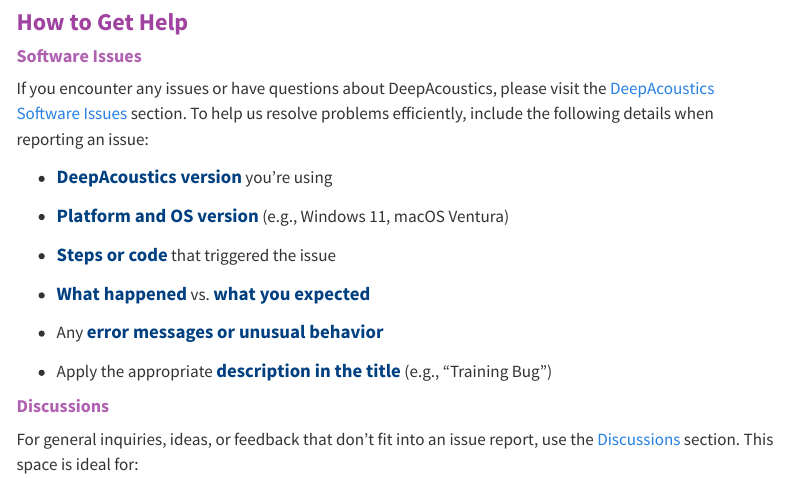
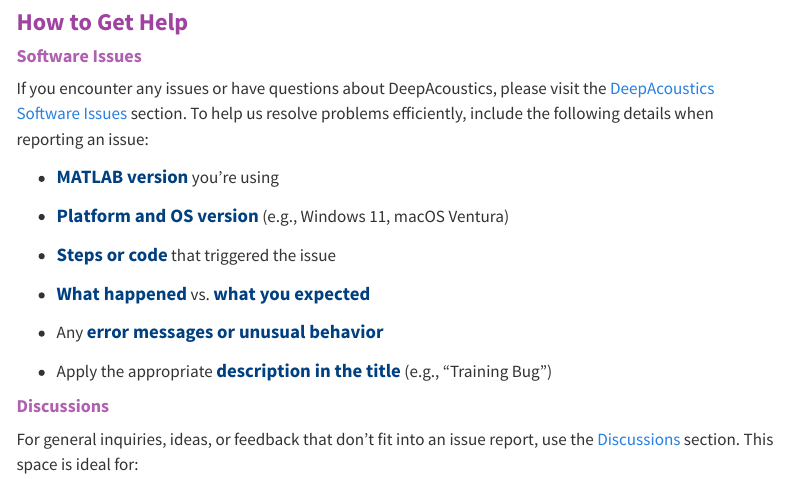
Before and after one commit to Ocean-Science-Analytics/DeepAcoustics_Guide_and_Tutorial, a Quarto document (DA.qmd): the page in a window 1100 px wide, from 2390 px down. Rendered offline with R 4.5, knitr and Pandoc in place of Quarto, with nearby package versions; menus at the side of the page are left out.

Commit message:
MATLAB version edit

```diff
--- a/DA.qmd
+++ b/DA.qmd
@@ -70,7 +70,7 @@
 
 If you encounter any issues or have questions about DeepAcoustics, please visit the [DeepAcoustics Software Issues](https://github.com/Ocean-Science-Analytics/DeepAcoustics/issues) section. To help us resolve problems efficiently, include the following details when reporting an issue:
 
--   **DeepAcoustics version** you're using
+-   **MATLAB version** you're using
 
 -   **Platform and OS version** (e.g., Windows 11, macOS Ventura)
 
```
Also changed, not shown: docs/search.json, 1 other file.
